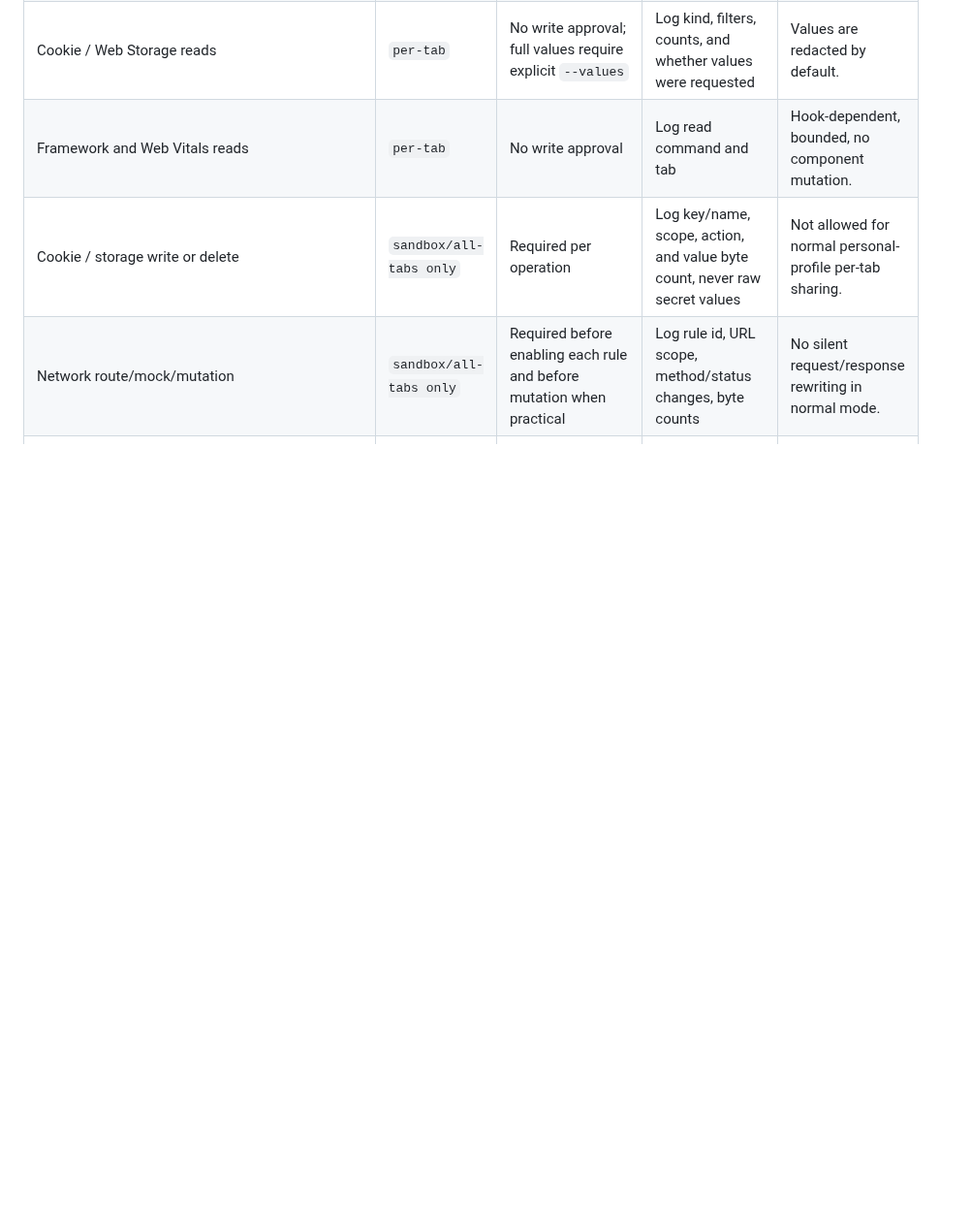
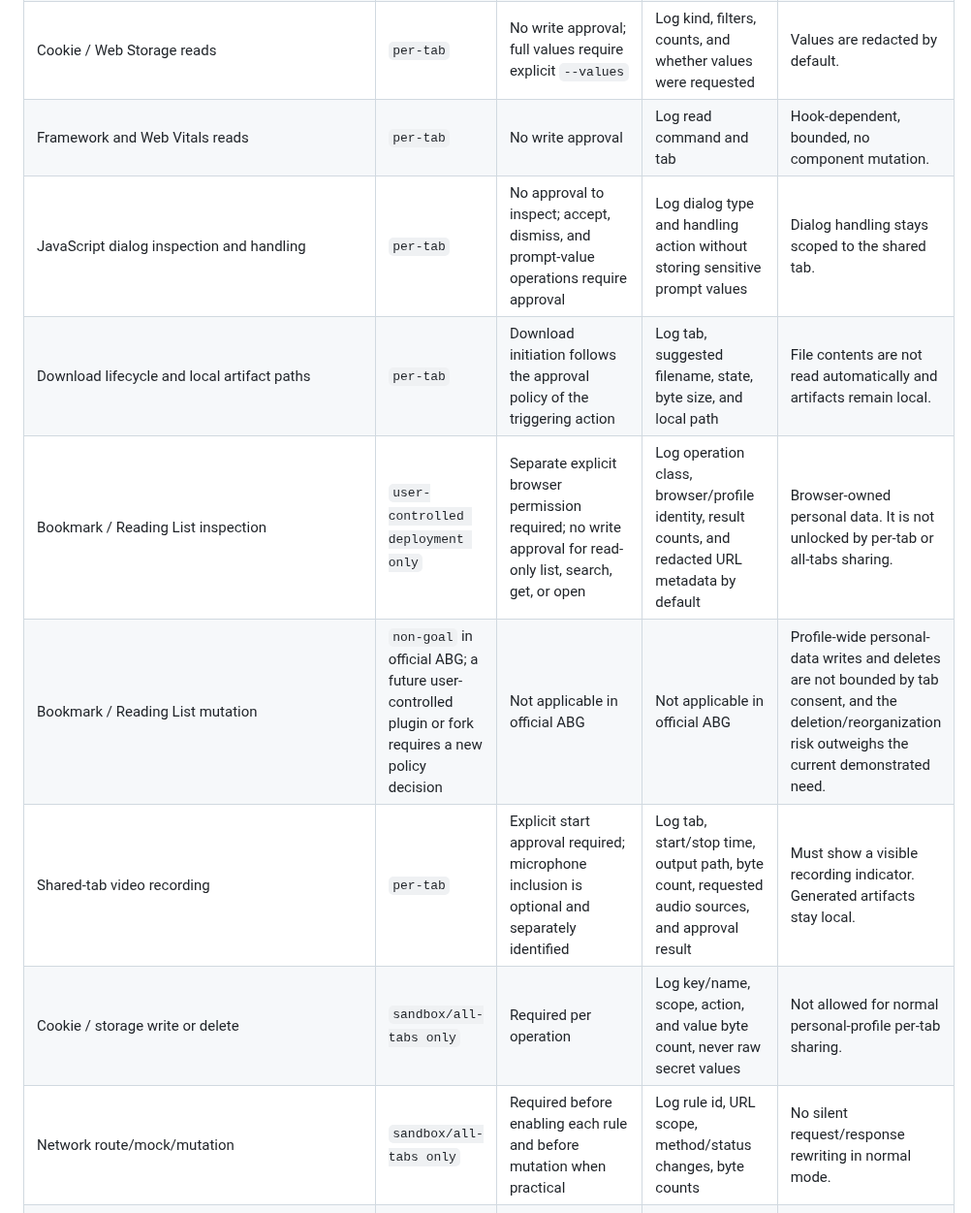
Before and after one commit to arcmanagement/agent-browser-gateway, a Markdown page: docs/ADVANCED_AUTOMATION_POLICY.md, the part around one of its changes. Shown at 97% size. Drawn GitHub-style; blank space fills up the shorter version.

```diff
--- a/docs/ADVANCED_AUTOMATION_POLICY.md
+++ b/docs/ADVANCED_AUTOMATION_POLICY.md
@@ -23,6 +24,11 @@ personal browser profile.
 | Redacted HAR export | `per-tab` | No write approval; artifact generation must be explicit | Log tab, filters, redaction mode, byte size, and local path | Local filesystem only; no ABG cloud storage. |
 | Cookie / Web Storage reads | `per-tab` | No write approval; full values require explicit `--values` | Log kind, filters, counts, and whether values were requested | Values are redacted by default. |
 | Framework and Web Vitals reads | `per-tab` | No write approval | Log read command and tab | Hook-dependent, bounded, no component mutation. |
+| JavaScript dialog inspection and handling | `per-tab` | No approval to inspect; accept, dismiss, and prompt-value operations require approval | Log dialog type and handling action without storing sensitive prompt values | Dialog handling stays scoped to the shared tab. |
+| Download lifecycle and local artifact paths | `per-tab` | Download initiation follows the approval policy of the triggering action | Log tab, suggested filename, state, byte size, and local path | File contents are not read automatically and artifacts remain local. |
+| Bookmark / Reading List inspection | `user-controlled deployment only` | Separate explicit browser permission required; no write approval for read-only list, search, get, or open | Log operation class, browser/profile identity, result counts, and redacted URL metadata by default | Browser-owned personal data. It is not unlocked by per-tab or all-tabs sharing. |
+| Bookmark / Reading List mutation | `non-goal` in official ABG; a future user-controlled plugin or fork requires a new policy decision | Not applicable in official ABG | Not applicable in official ABG | Profile-wide personal-data writes and deletes are not bounded by tab consent, and the deletion/reorganization risk outweighs the current demonstrated need. |
+| Shared-tab video recording | `per-tab` | Explicit start approval required; microphone inclusion is optional and separately identified | Log tab, start/stop time, output path, byte count, requested audio sources, and approval result | Must show a visible recording indicator. Generated artifacts stay local. |
 | Cookie / storage write or delete | `sandbox/all-tabs only` | Required per operation | Log key/name, scope, action, and value byte count, never raw secret values | Not allowed for normal personal-profile per-tab sharing. |
 | Network route/mock/mutation | `sandbox/all-tabs only` | Required before enabling each rule and before mutation when practical | Log rule id, URL scope, method/status changes, byte counts | No silent request/response rewriting in normal mode. |
 | Init scripts / pre-page-load instrumentation | `sandbox/all-tabs only` | Required before installing/enabling script | Log script hash/source summary, URL scope, enable/disable time | Needed before navigation, so it does not fit normal per-tab consent. |
```
Also changed, not shown: other parts of docs/ADVANCED_AUTOMATION_POLICY.md (+18 -8 lines), README.md (+6 -2 lines), ROADMAP.md (+5 -4 lines).
